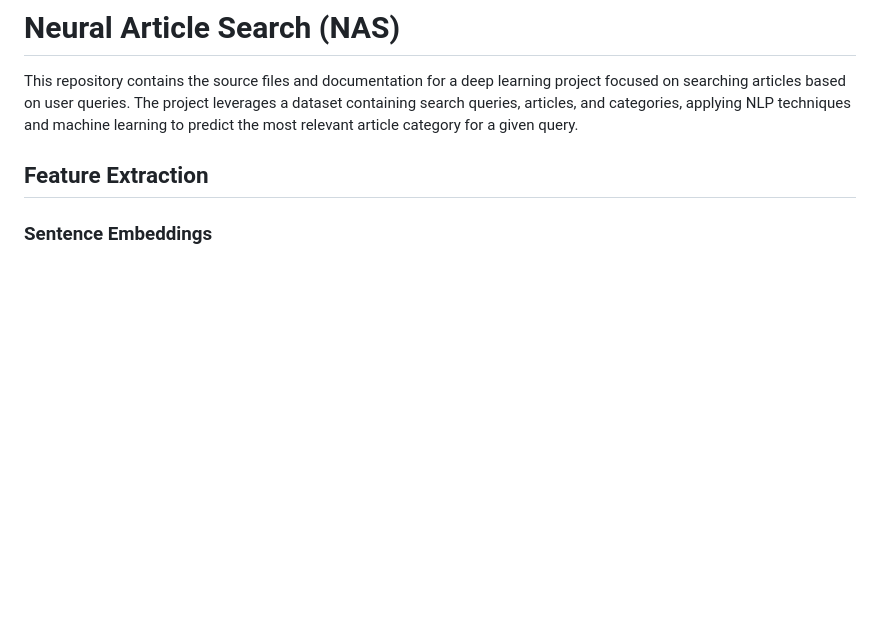
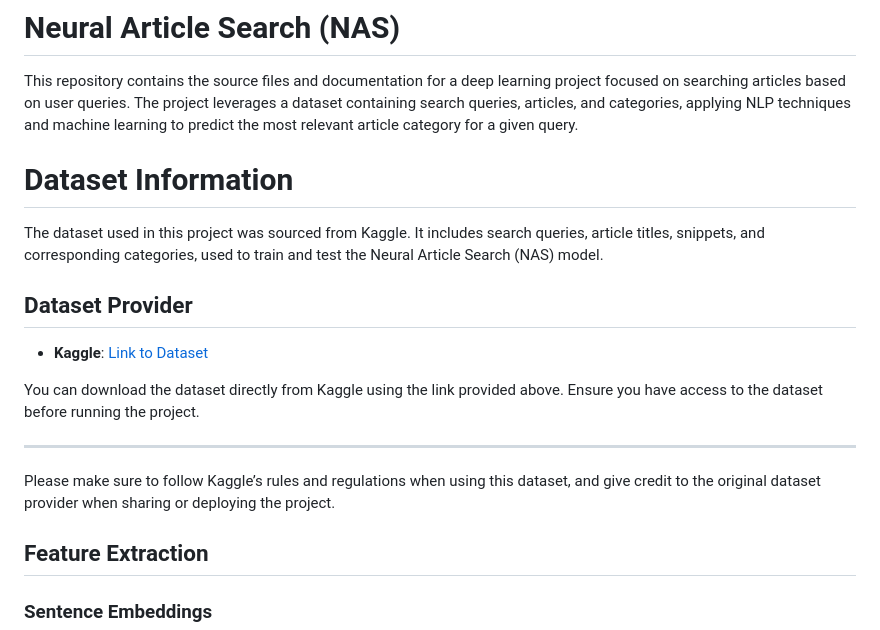
Before and after one commit to Hemagol/Neural-Article-Search-NAS, a Markdown page: README.md, the part around the change. GitHub-like rendering; blank space fills up the shorter version.

```diff
--- a/README.md
+++ b/README.md
@@ -1,5 +1,20 @@
 # Neural Article Search (NAS)
 This repository contains the source files and documentation for a deep learning project focused on searching articles based on user queries. The project leverages a dataset containing search queries, articles, and categories, applying NLP techniques and machine learning to predict the most relevant article category for a given query.
+
+# Dataset Information
+
+The dataset used in this project was sourced from Kaggle. It includes search queries, article titles, snippets, and corresponding categories, used to train and test the Neural Article Search (NAS) model.
+
+## Dataset Provider
+
+- **Kaggle**: [Link to Dataset](https://www.kaggle.com/datasets/kishan305/whats-trending-google-india)
+
+You can download the dataset directly from Kaggle using the link provided above. Ensure you have access to the dataset before running the project.
+
+---
+
+Please make sure to follow Kaggle’s rules and regulations when using this dataset, and give credit to the original dataset provider when sharing or deploying the project.
+
 ## Feature Extraction
 ### Sentence Embeddings
 The project uses the Sentence-BERT model to generate embeddings for both the search queries and article titles. Sentence-BERT converts text into high-dimensional vectors, capturing the semantic meaning of the input text, which is critical for accurate search functionality.
```
